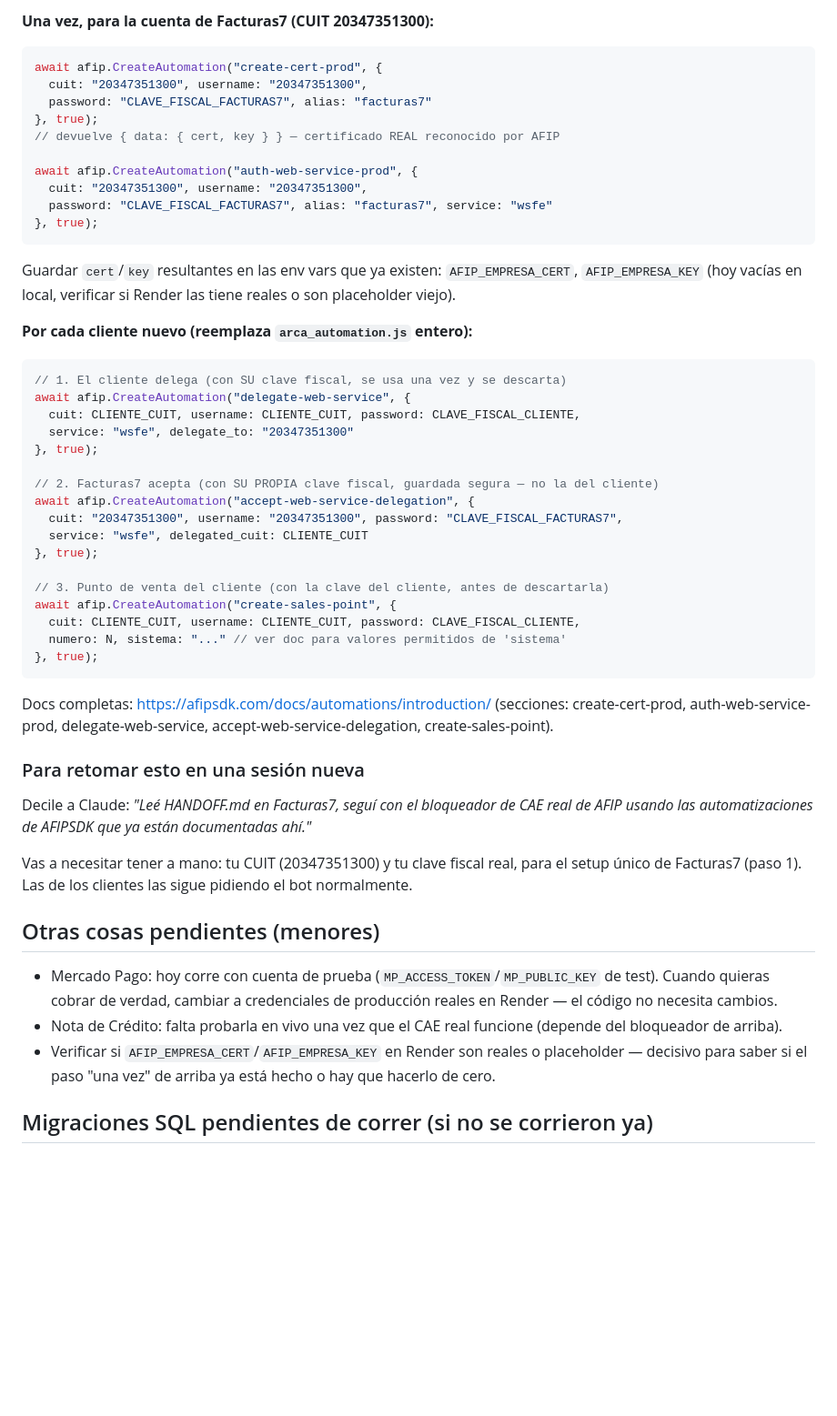
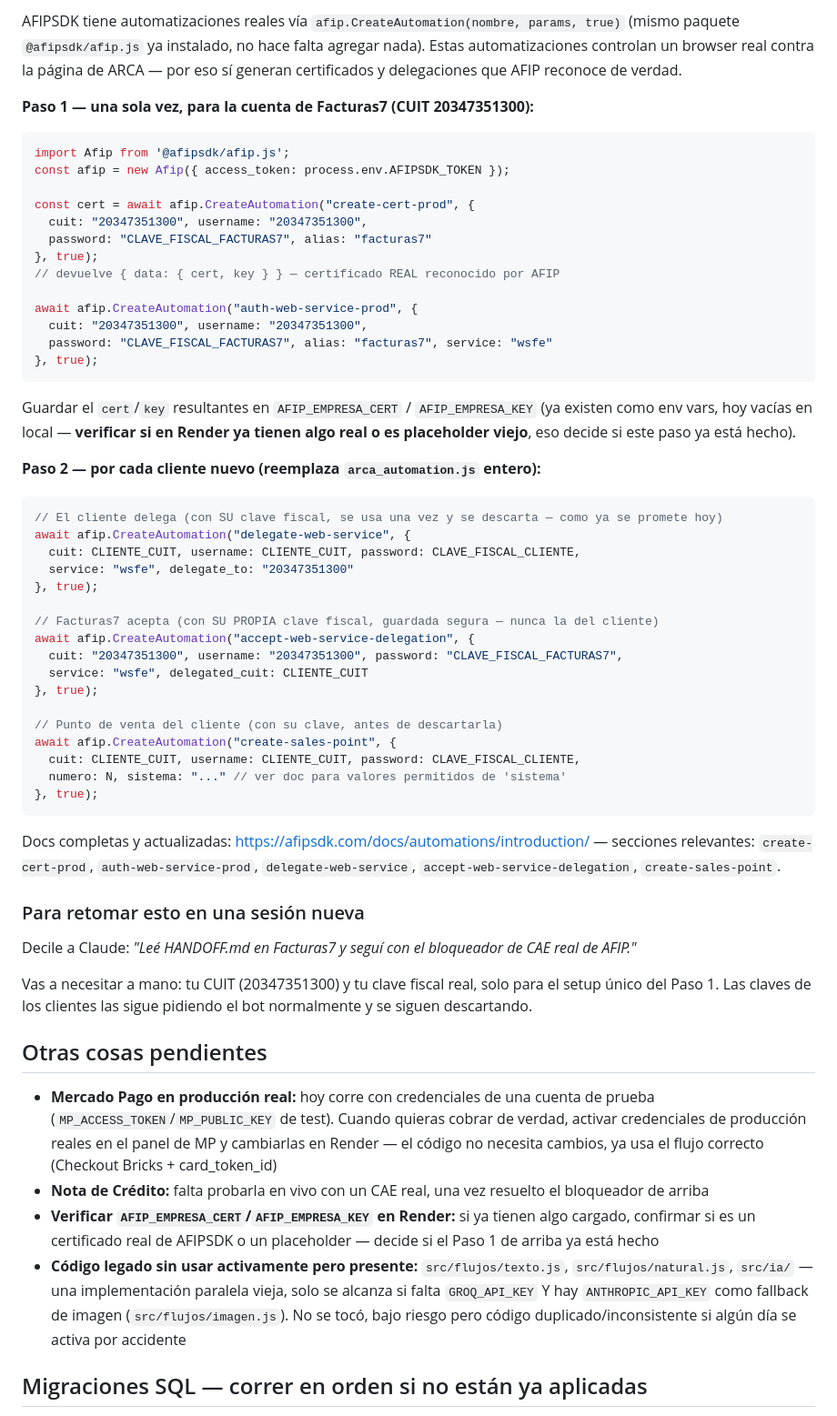
Before and after one commit to juangamery/Facturas7, a Markdown page: HANDOFF.md, the part around one of its changes. Shown at 91% size. Rendered like a GitHub page; blank space fills up the shorter version.

````diff
--- a/HANDOFF.md
+++ b/HANDOFF.md
@@ -23,7 +49,12 @@ AFIPSDK tiene automatizaciones reales vía `afip.CreateAutomation(nombre, params
 
-**Una vez, para la cuenta de Facturas7 (CUIT 20347351300):**
+AFIPSDK tiene automatizaciones reales vía `afip.CreateAutomation(nombre, params, true)` (mismo paquete `@afipsdk/afip.js` ya instalado, no hace falta agregar nada). Estas automatizaciones controlan un browser real contra la página de ARCA — por eso sí generan certificados y delegaciones que AFIP reconoce de verdad.
+
+**Paso 1 — una sola vez, para la cuenta de Facturas7 (CUIT 20347351300):**
 ```js
-await afip.CreateAutomation("create-cert-prod", {
+import Afip from '@afipsdk/afip.js';
+const afip = new Afip({ access_token: process.env.AFIPSDK_TOKEN });
+
+const cert = await afip.CreateAutomation("create-cert-prod", {
   cuit: "20347351300", username: "20347351300",
   password: "CLAVE_FISCAL_FACTURAS7", alias: "facturas7"
 }, true);
@@ -34,42 +65,43 @@ await afip.CreateAutomation("auth-web-service-prod", {
   password: "CLAVE_FISCAL_FACTURAS7", alias: "facturas7", service: "wsfe"
 }, true);
 ```
-Guardar `cert`/`key` resultantes en las env vars que ya existen: `AFIP_EMPRESA_CERT`, `AFIP_EMPRESA_KEY` (hoy vacías en local, verificar si Render las tiene reales o son placeholder viejo).
+Guardar el `cert`/`key` resultantes en `AFIP_EMPRESA_CERT` / `AFIP_EMPRESA_KEY` (ya existen como env vars, hoy vacías en local — **verificar si en Render ya tienen algo real o es placeholder viejo**, eso decide si este paso ya está hecho).
 
-**Por cada cliente nuevo (reemplaza `arca_automation.js` entero):**
+**Paso 2 — por cada cliente nuevo (reemplaza `arca_automation.js` entero):**
 ```js
-// 1. El cliente delega (con SU clave fiscal, se usa una vez y se descarta)
+// El cliente delega (con SU clave fiscal, se usa una vez y se descarta — como ya se promete hoy)
 await afip.CreateAutomation("delegate-web-service", {
   cuit: CLIENTE_CUIT, username: CLIENTE_CUIT, password: CLAVE_FISCAL_CLIENTE,
   service: "wsfe", delegate_to: "20347351300"
 }, true);
 
-// 2. Facturas7 acepta (con SU PROPIA clave fiscal, guardada segura — no la del cliente)
+// Facturas7 acepta (con SU PROPIA clave fiscal, guardada segura — nunca la del cliente)
 await afip.CreateAutomation("accept-web-service-delegation", {
   cuit: "20347351300", username: "20347351300", password: "CLAVE_FISCAL_FACTURAS7",
   service: "wsfe", delegated_cuit: CLIENTE_CUIT
 }, true);
 
-// 3. Punto de venta del cliente (con la clave del cliente, antes de descartarla)
+// Punto de venta del cliente (con su clave, antes de descartarla)
 await afip.CreateAutomation("create-sales-point", {
   cuit: CLIENTE_CUIT, username: CLIENTE_CUIT, password: CLAVE_FISCAL_CLIENTE,
   numero: N, sistema: "..." // ver doc para valores permitidos de 'sistema'
 }, true);
 ```
 
-Docs completas: https://afipsdk.com/docs/automations/introduction/ (secciones: create-cert-prod, auth-web-service-prod, delegate-web-service, accept-web-service-delegation, create-sales-point).
+Docs completas y actualizadas: https://afipsdk.com/docs/automations/introduction/ — secciones relevantes: `create-cert-prod`, `auth-web-service-prod`, `delegate-web-service`, `accept-web-service-delegation`, `create-sales-point`.
 
 ### Para retomar esto en una sesión nueva
 
-Decile a Claude: *"Leé HANDOFF.md en Facturas7, seguí con el bloqueador de CAE real de AFIP usando las automatizaciones de AFIPSDK que ya están documentadas ahí."*
+Decile a Claude: *"Leé HANDOFF.md en Facturas7 y seguí con el bloqueador de CAE real de AFIP."*
 
-Vas a necesitar tener a mano: tu CUIT (20347351300) y tu clave fiscal real, para el setup único de Facturas7 (paso 1). Las de los clientes las sigue pidiendo el bot normalmente.
+Vas a necesitar a mano: tu CUIT (20347351300) y tu clave fiscal real, solo para el setup único del Paso 1. Las claves de los clientes las sigue pidiendo el bot normalmente y se siguen descartando.
 
-## Otras cosas pendientes (menores)
+## Otras cosas pendientes
 
-- Mercado Pago: hoy corre con cuenta de prueba (`MP_ACCESS_TOKEN`/`MP_PUBLIC_KEY` de test). Cuando quieras cobrar de verdad, cambiar a credenciales de producción reales en Render — el código no necesita cambios.
-- Nota de Crédito: falta probarla en vivo una vez que el CAE real funcione (depende del bloqueador de arriba).
-- Verificar si `AFIP_EMPRESA_CERT`/`AFIP_EMPRESA_KEY` en Render son reales o placeholder — decisivo para saber si el paso "una vez" de arriba ya está hecho o hay que hacerlo de cero.
+- **Mercado Pago en producción real:** hoy corre con credenciales de una cuenta de prueba (`MP_ACCESS_TOKEN`/`MP_PUBLIC_KEY` de test). Cuando quieras cobrar de verdad, activar credenciales de producción reales en el panel de MP y cambiarlas en Render — el código no necesita cambios, ya usa el flujo correcto (Checkout Bricks + card_token_id)
+- **Nota de Crédito:** falta probarla en vivo con un CAE real, una vez resuelto el bloqueador de arriba
+- **Verificar `AFIP_EMPRESA_CERT`/`AFIP_EMPRESA_KEY` en Render:** si ya tienen algo cargado, confirmar si es un certificado real de AFIPSDK o un placeholder — decide si el Paso 1 de arriba ya está hecho
+- **Código legado sin usar activamente pero presente:** `src/flujos/texto.js`, `src/flujos/natural.js`, `src/ia/` — una implementación paralela vieja, solo se alcanza si falta `GROQ_API_KEY` Y hay `ANTHROPIC_API_KEY` como fallback de imagen (`src/flujos/imagen.js`). No se tocó, bajo riesgo pero código duplicado/inconsistente si algún día se activa por accidente
 
-## Migraciones SQL pendientes de correr (si no se corrieron ya)
+## Migraciones SQL — correr en orden si no están ya aplicadas
 
````
Also changed, not shown: other parts of HANDOFF.md (+65 -18 lines).
